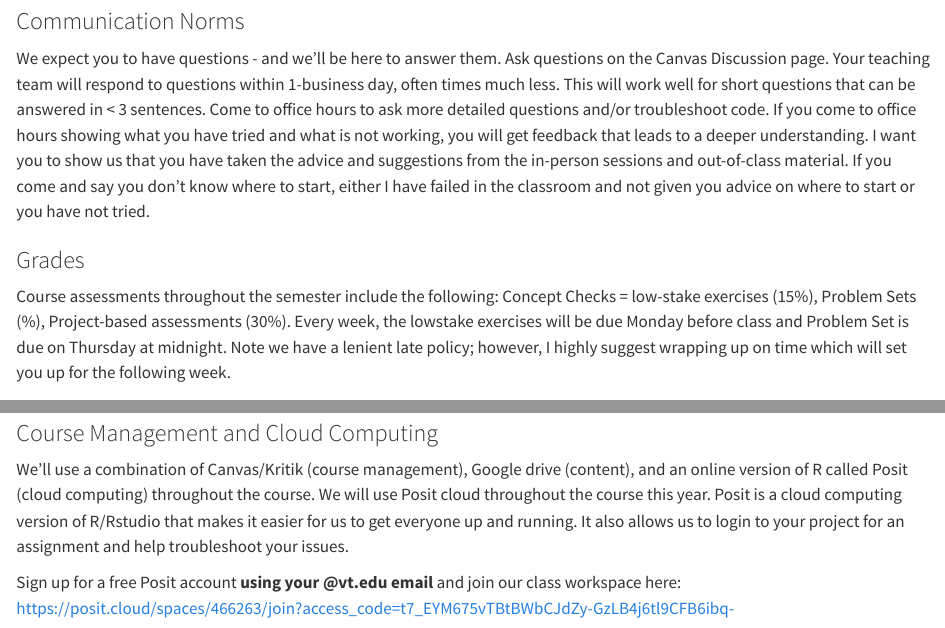
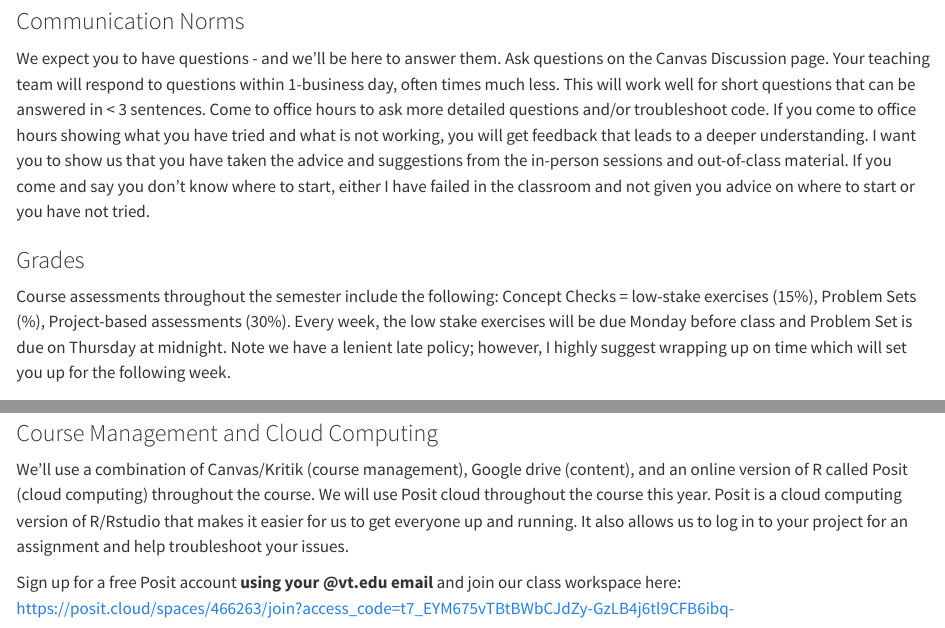
Before and after one commit to VT-BSE3144/00_Welcome, a Quarto document (00-1_Welcome.qmd): the page in a window 1100 px wide, from 3150 px down, and a second part further down, joined at a grey line. Rendered offline with R 4.5, knitr and Pandoc in place of Quarto, with nearby package versions.

Commit message:
formatting updates

```diff
--- a/00-1_Welcome.qmd
+++ b/00-1_Welcome.qmd
@@ -66,11 +66,11 @@ I am mindful that we all have different challenges we face in learning. At the s
 
 ### Communication Norms
 
-We expect you to have questions - and we’ll be here to answer them. Ask questions on the Canvas Discussion page. Your teaching team will respond to questions within 1-business day, often times much less. This will work well for short questions that can be answered in \< 3 sentences. Come to office hours to ask more detailed questions and/or troubleshoot code. If you come to office hours showing what you have tried and what is not working, you will get feedback that leads to a deeper understanding. I want you to show us that you have taken the advice and suggestions from the in-person sessions and out-of-class material. If you come and say you don’t know where to start, either I have failed in the classroom and not given you advice on where to start or you have not tried.
+We expect you to have questions - and we'll be here to answer them. Ask questions on the Canvas Discussion page. Your teaching team will respond to questions within 1-business day, often times much less. This will work well for short questions that can be answered in \< 3 sentences. Come to office hours to ask more detailed questions and/or troubleshoot code. If you come to office hours showing what you have tried and what is not working, you will get feedback that leads to a deeper understanding. I want you to show us that you have taken the advice and suggestions from the in-person sessions and out-of-class material. If you come and say you don't know where to start, either I have failed in the classroom and not given you advice on where to start or you have not tried.
 
 ### Grades
 
-Course assessments throughout the semester include the following: Concept Checks = low-stake exercises (15%), Problem Sets (%), Project-based assessments (30%). Every week, the lowstake exercises will be due Monday before class and Problem Set is due on Thursday at midnight. Note we have a lenient late policy; however, I highly suggest wrapping up on time which will set you up for the following week.
+Course assessments throughout the semester include the following: Concept Checks = low-stake exercises (15%), Problem Sets (%), Project-based assessments (30%). Every week, the low stake exercises will be due Monday before class and Problem Set is due on Thursday at midnight. Note we have a lenient late policy; however, I highly suggest wrapping up on time which will set you up for the following week.
 
 ### Accessibility & Inclusivity
 
@@ -82,6 +82,6 @@ We will have regular office hours during the week based on survey results. We wi
 
 ### Course Management and Cloud Computing
 
-We’ll use a combination of Canvas/Kritik (course management), Google drive (content), and an online version of R called Posit (cloud computing) throughout the course. We will use Posit cloud throughout the course this year. Posit is a cloud computing version of R/Rstudio that makes it easier for us to get everyone up and running. It also allows us to login to your project for an assignment and help troubleshoot your issues.
+We'll use a combination of Canvas/Kritik (course management), Google drive (content), and an online version of R called Posit (cloud computing) throughout the course. We will use Posit cloud throughout the course this year. Posit is a cloud computing version of R/Rstudio that makes it easier for us to get everyone up and running. It also allows us to log in to your project for an assignment and help troubleshoot your issues.
 
-Sign up for a free Posit account **using your @vt.edu email** and join our class workspace here: https://posit.cloud/spaces/466263/join?access_code=t7_EYM675vTBtBWbCJdZy-GzLB4j6tl9CFB6ibq-
+Sign up for a free Posit account **using your @vt.edu email** and join our class workspace here: <https://posit.cloud/spaces/466263/join?access_code=t7_EYM675vTBtBWbCJdZy-GzLB4j6tl9CFB6ibq->
```
Also changed, not shown: 00-1_Welcome.qmd (10 more changed lines).
